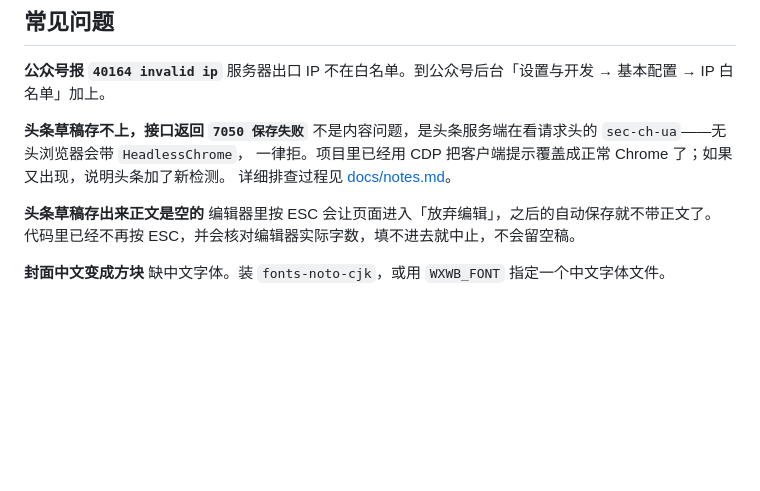
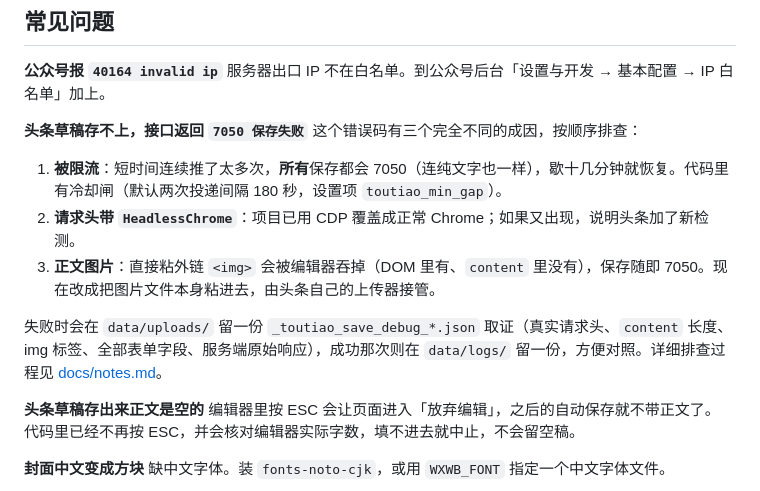
Before and after one commit to szhadmin/content-agent, a Markdown page: README.md, the part around one of its changes. Rendered like a GitHub page; blank space fills up the shorter version.

```diff
--- a/README.md
+++ b/README.md
@@ -205,9 +231,13 @@ data/
 服务器出口 IP 不在白名单。到公众号后台「设置与开发 → 基本配置 → IP 白名单」加上。
 
 **头条草稿存不上，接口返回 `7050 保存失败`**
-不是内容问题，是头条服务端在看请求头的 `sec-ch-ua`——无头浏览器会带 `HeadlessChrome`，
-一律拒。项目里已经用 CDP 把客户端提示覆盖成正常 Chrome 了；如果又出现，说明头条加了新检测。
-详细排查过程见 [docs/notes.md](docs/notes.md)。
+这个错误码有三个完全不同的成因，按顺序排查：
+
+1. **被限流**：短时间连续推了太多次，**所有**保存都会 7050（连纯文字也一样），歇十几分钟就恢复。代码里有冷却闸（默认两次投递间隔 180 秒，设置项 `toutiao_min_gap`）。
+2. **请求头带 `HeadlessChrome`**：项目已用 CDP 覆盖成正常 Chrome；如果又出现，说明头条加了新检测。
+3. **正文图片**：直接粘外链 `<img>` 会被编辑器吞掉（DOM 里有、`content` 里没有），保存随即 7050。现在改成把图片文件本身粘进去，由头条自己的上传器接管。
+
+失败时会在 `data/uploads/` 留一份 `_toutiao_save_debug_*.json` 取证（真实请求头、`content` 长度、img 标签、全部表单字段、服务端原始响应），成功那次则在 `data/logs/` 留一份，方便对照。详细排查过程见 [docs/notes.md](docs/notes.md)。
 
 **头条草稿存出来正文是空的**
 编辑器里按 ESC 会让页面进入「放弃编辑」，之后的自动保存就不带正文了。
```
Also changed, not shown: other parts of README.md (+26 -0 lines), docs/notes.md (+29 -0 lines), 会同县公众号_人设与内容总案.md (added, +273 -0 lines), 首篇成稿_会同不叫会同之前.md (added, +164 -0 lines), docs/screenshots/01-dashboard.png (added), docs/screenshots/02-editor.png (added), docs/screenshots/03-characters.png (added), docs/screenshots/04-accounts.png (added), docs/screenshots/05-settings.png (added), 4 other files.
